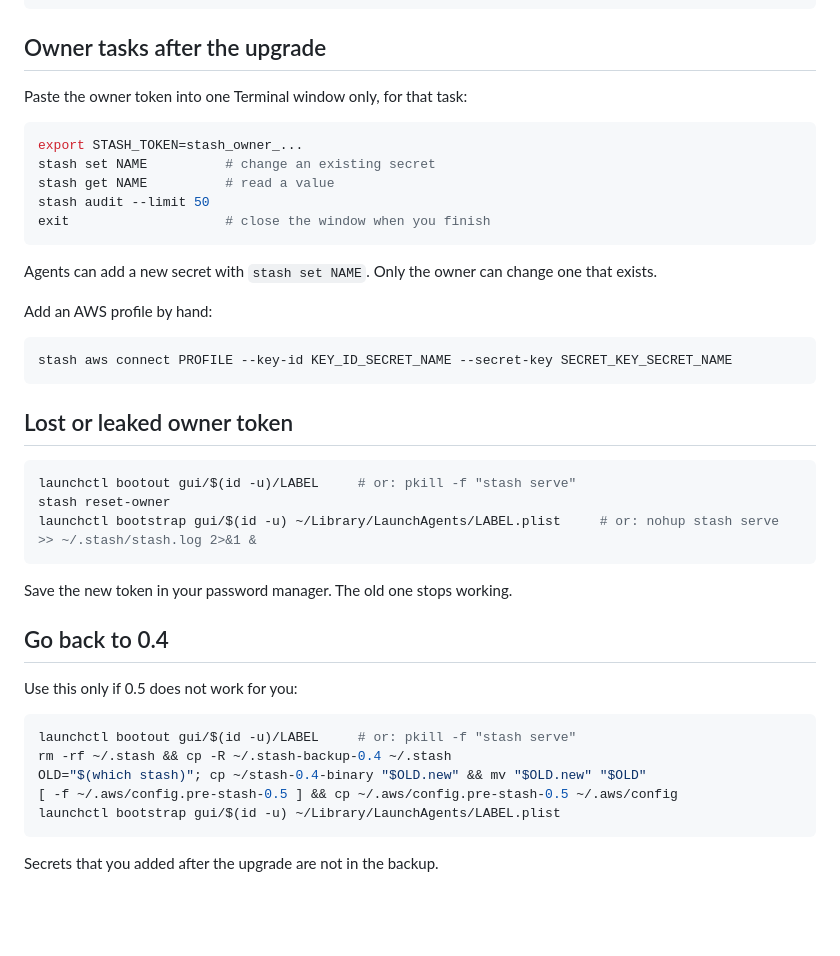
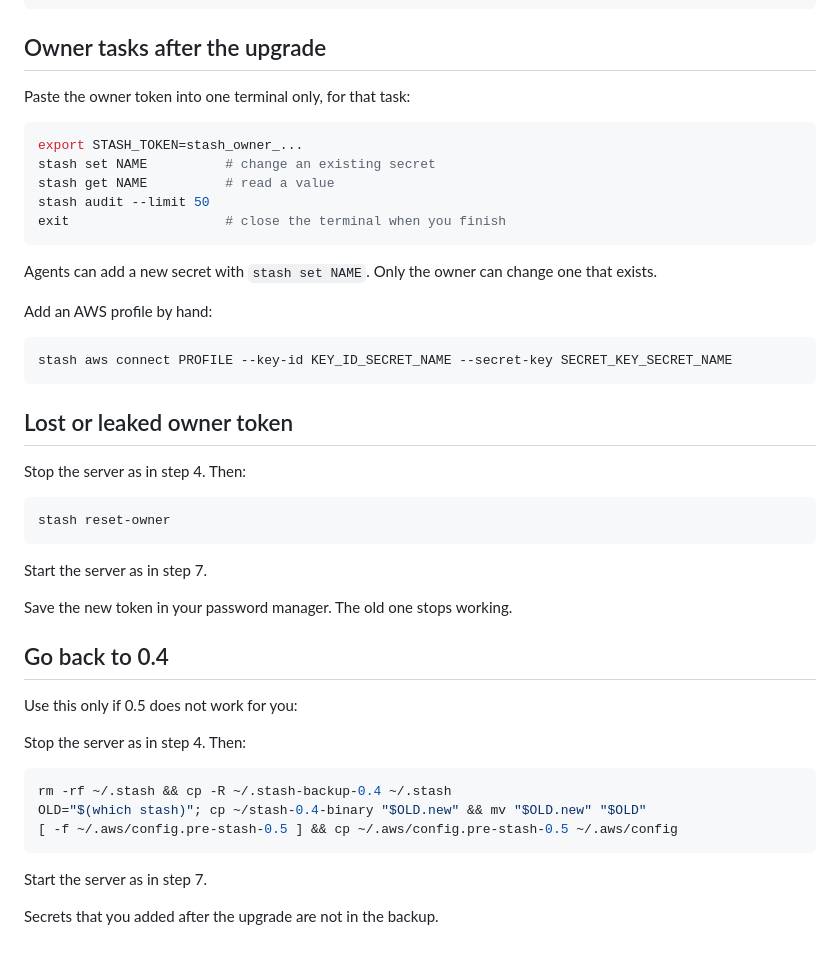
Before and after one commit to FatherMarz/stash, a Markdown page: docs/upgrade-0.5.md, the part around one of its changes. Drawn GitHub-style; blank space fills up the shorter version.

````diff
--- a/docs/upgrade-0.5.md
+++ b/docs/upgrade-0.5.md
@@ -162,14 +186,14 @@ stash run --secret OPENROUTER_API_KEY -- sh -c '
 
 ## Owner tasks after the upgrade
 
-Paste the owner token into one Terminal window only, for that task:
+Paste the owner token into one terminal only, for that task:
 
 ```sh
 export STASH_TOKEN=stash_owner_...
 stash set NAME          # change an existing secret
 stash get NAME          # read a value
 stash audit --limit 50
-exit                    # close the window when you finish
+exit                    # close the terminal when you finish
 ```
 
 Agents can add a new secret with `stash set NAME`. Only the owner can change one that exists.
@@ -182,11 +206,13 @@ stash aws connect PROFILE --key-id KEY_ID_SECRET_NAME --secret-key SECRET_KEY_SE
 
 ## Lost or leaked owner token
 
+Stop the server as in step 4. Then:
+
 ```sh
-launchctl bootout gui/$(id -u)/LABEL     # or: pkill -f "stash serve"
 stash reset-owner
-launchctl bootstrap gui/$(id -u) ~/Library/LaunchAgents/LABEL.plist     # or: nohup stash serve >> ~/.stash/stash.log 2>&1 &
 ```
+
+Start the server as in step 7.
 
 Save the new token in your password manager. The old one stops working.
 
@@ -194,12 +220,14 @@ Save the new token in your password manager. The old one stops working.
 
 Use this only if 0.5 does not work for you:
 
+Stop the server as in step 4. Then:
+
 ```sh
-launchctl bootout gui/$(id -u)/LABEL     # or: pkill -f "stash serve"
 rm -rf ~/.stash && cp -R ~/.stash-backup-0.4 ~/.stash
 OLD="$(which stash)"; cp ~/stash-0.4-binary "$OLD.new" && mv "$OLD.new" "$OLD"
 [ -f ~/.aws/config.pre-stash-0.5 ] && cp ~/.aws/config.pre-stash-0.5 ~/.aws/config
-launchctl bootstrap gui/$(id -u) ~/Library/LaunchAgents/LABEL.plist
 ```
 
+Start the server as in step 7.
+
 Secrets that you added after the upgrade are not in the backup.
````
Also changed, not shown: other parts of docs/upgrade-0.5.md (+52 -28 lines).
